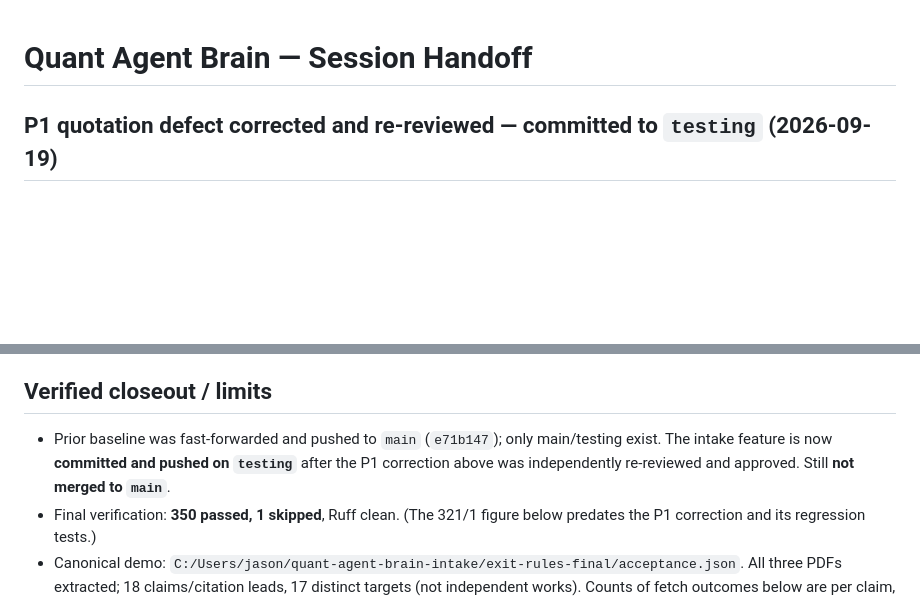
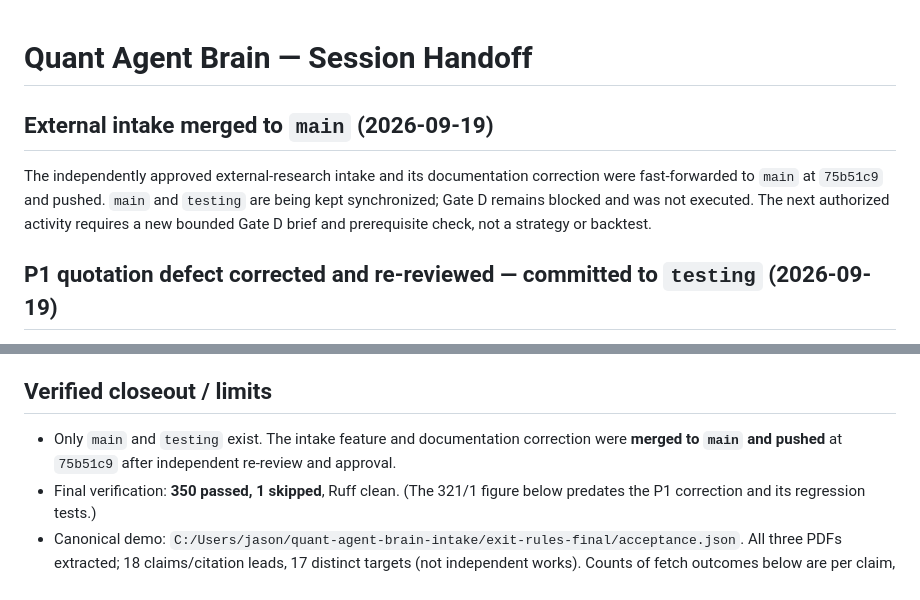
Before and after one commit to jasonpolo1003-sketch/agent-quant, a Markdown page: SESSION_HANDOFF.md, 2 parts joined by grey strips. Drawn GitHub-style; blank space fills up the shorter version.

Commit message:
docs: record external intake merge

```diff
--- a/SESSION_HANDOFF.md
+++ b/SESSION_HANDOFF.md
@@ -1,4 +1,8 @@
 # Quant Agent Brain — Session Handoff
+
+## External intake merged to `main` (2026-09-19)
+
+The independently approved external-research intake and its documentation correction were fast-forwarded to `main` at `75b51c9` and pushed. `main` and `testing` are being kept synchronized; Gate D remains blocked and was not executed. The next authorized activity requires a new bounded Gate D brief and prerequisite check, not a strategy or backtest.
 
 ## P1 quotation defect corrected and re-reviewed — committed to `testing` (2026-09-19)
 
@@ -20,7 +24,7 @@ The substring-matching blocker is fixed, independently re-reviewed and **APPROVE
 
 ## Verified closeout / limits
 
-- Prior baseline was fast-forwarded and pushed to `main` (`e71b147`); only main/testing exist. The intake feature is now **committed and pushed on `testing`** after the P1 correction above was independently re-reviewed and approved. Still **not merged to `main`**.
+- Only `main` and `testing` exist. The intake feature and documentation correction were **merged to `main` and pushed** at `75b51c9` after independent re-review and approval.
 - Final verification: **350 passed, 1 skipped**, Ruff clean. (The 321/1 figure below predates the P1 correction and its regression tests.)
 - Canonical demo: `C:/Users/jason/quant-agent-brain-intake/exit-rules-final/acceptance.json`. All three PDFs extracted; 18 claims/citation leads, 17 distinct targets (not independent works). Counts of fetch outcomes below are per claim, not network calls. Final catalog reuses hash-checked snapshots from the earlier live run with original timestamps and reuse provenance. Both reimport and offline replay verified idempotent.
 - 47 protected production files, question rows and tracked entity counts unchanged. No trusted promotion, Gate D, strategy or backtest executed.
```
Also changed, not shown: PLAN.md (+1 -1 lines).
